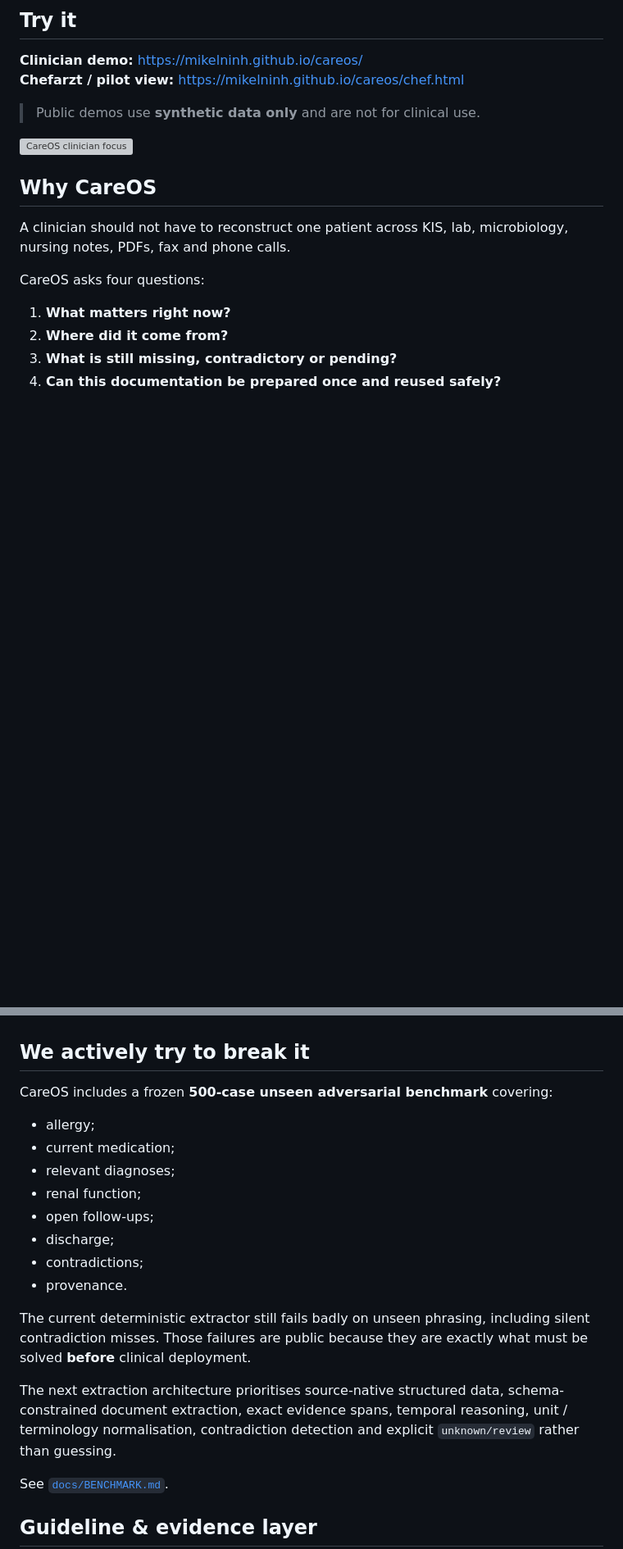
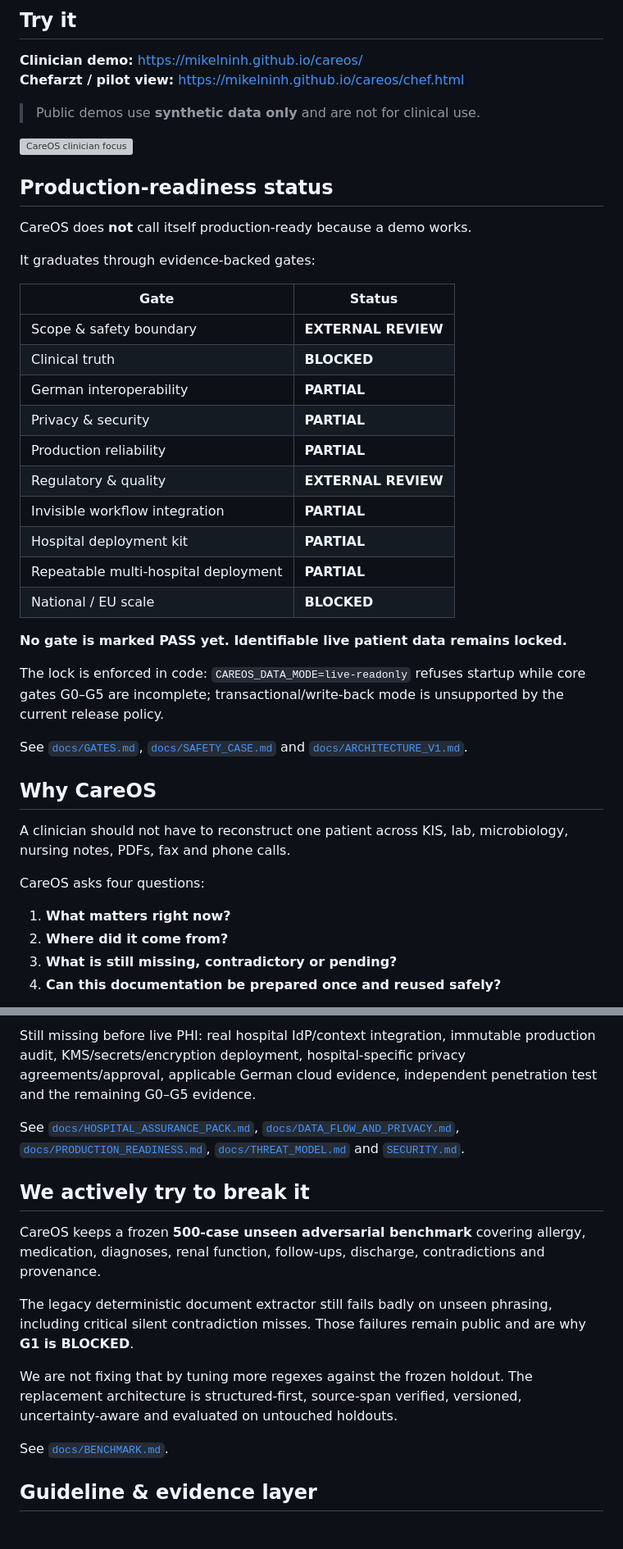
Before and after one commit to mikelninh/care-os, a Markdown page: README.md, 2 parts joined by grey strips. Shown at 82% size. Drawn GitHub-style; blank space fills up the shorter version; grey boxes are pictures that could not be loaded.

```diff
--- a/README.md
+++ b/README.md
@@ -18,6 +18,31 @@ It is designed to sit **beside** existing KIS/PVS/EHR systems, not replace them:
 > Public demos use **synthetic data only** and are not for clinical use.
 
 ![CareOS clinician focus](docs/screenshots/clinical-focus.svg)
+
+## Production-readiness status
+
+CareOS does **not** call itself production-ready because a demo works.
+
+It graduates through evidence-backed gates:
+
+| Gate | Status |
+|---|---|
+| Scope & safety boundary | **EXTERNAL REVIEW** |
+| Clinical truth | **BLOCKED** |
+| German interoperability | **PARTIAL** |
+| Privacy & security | **PARTIAL** |
+| Production reliability | **PARTIAL** |
+| Regulatory & quality | **EXTERNAL REVIEW** |
+| Invisible workflow integration | **PARTIAL** |
+| Hospital deployment kit | **PARTIAL** |
+| Repeatable multi-hospital deployment | **PARTIAL** |
+| National / EU scale | **BLOCKED** |
+
+**No gate is marked PASS yet. Identifiable live patient data remains locked.**
+
+The lock is enforced in code: `CAREOS_DATA_MODE=live-readonly` refuses startup while core gates G0–G5 are incomplete; transactional/write-back mode is unsupported by the current release policy.
+
+See [`docs/GATES.md`](docs/GATES.md), [`docs/SAFETY_CASE.md`](docs/SAFETY_CASE.md) and [`docs/ARCHITECTURE_V1.md`](docs/ARCHITECTURE_V1.md).
 
 ## Why CareOS
 
@@ -118,20 +181,14 @@ See [`docs/FHIR_INTEGRATION.md`](docs/FHIR_INTEGRATION.md).
+Still missing before live PHI: real hospital IdP/context integration, immutable production audit, KMS/secrets/encryption deployment, hospital-specific privacy agreements/approval, applicable German cloud evidence, independent penetration test and the remaining G0–G5 evidence.
+
+See [`docs/HOSPITAL_ASSURANCE_PACK.md`](docs/HOSPITAL_ASSURANCE_PACK.md), [`docs/DATA_FLOW_AND_PRIVACY.md`](docs/DATA_FLOW_AND_PRIVACY.md), [`docs/PRODUCTION_READINESS.md`](docs/PRODUCTION_READINESS.md), [`docs/THREAT_MODEL.md`](docs/THREAT_MODEL.md) and [`SECURITY.md`](SECURITY.md).
 
 ## We actively try to break it
 
-CareOS includes a frozen **500-case unseen adversarial benchmark** covering:
+CareOS keeps a frozen **500-case unseen adversarial benchmark** covering allergy, medication, diagnoses, renal function, follow-ups, discharge, contradictions and provenance.
 
-- allergy;
-- current medication;
-- relevant diagnoses;
-- renal function;
-- open follow-ups;
-- discharge;
-- contradictions;
-- provenance.
+The legacy deterministic document extractor still fails badly on unseen phrasing, including critical silent contradiction misses. Those failures remain public and are why **G1 is BLOCKED**.
 
-The current deterministic extractor still fails badly on unseen phrasing, including silent contradiction misses. Those failures are public because they are exactly what must be solved **before** clinical deployment.
-
-The next extraction architecture prioritises source-native structured data, schema-constrained document extraction, exact evidence spans, temporal reasoning, unit / terminology normalisation, contradiction detection and explicit `unknown/review` rather than guessing.
+We are not fixing that by tuning more regexes against the frozen holdout. The replacement architecture is structured-first, source-span verified, versioned, uncertainty-aware and evaluated on untouched holdouts.
 
 See [`docs/BENCHMARK.md`](docs/BENCHMARK.md).
 
```
Also changed, not shown: other parts of README.md (+63 -27 lines).
